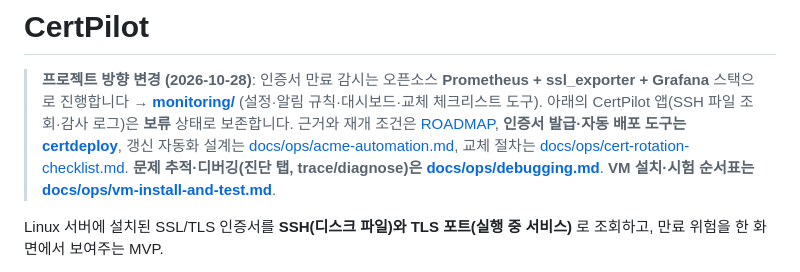
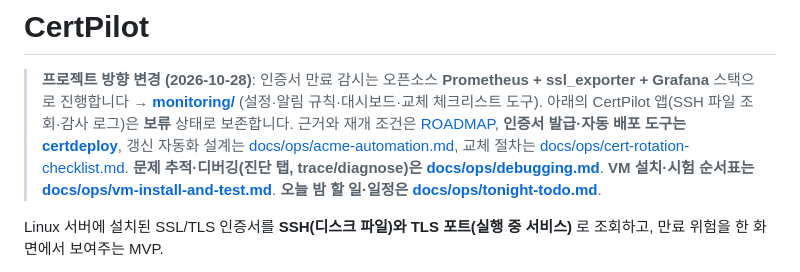
Before and after one commit to dongjincho508/certpilot, a Markdown page: README.md, the part around the change. Drawn GitHub-style.

```diff
--- a/README.md
+++ b/README.md
@@ -1,7 +1,7 @@
 # CertPilot
 
 > **프로젝트 방향 변경 (2026-10-28)**: 인증서 만료 감시는 오픈소스 **Prometheus + ssl_exporter + Grafana** 스택으로 진행합니다 → **[monitoring/](monitoring/README.md)** (설정·알림 규칙·대시보드·교체 체크리스트 도구).
-> 아래의 CertPilot 앱(SSH 파일 조회·감사 로그)은 **보류** 상태로 보존합니다. 근거와 재개 조건은 [ROADMAP](docs/ROADMAP.md), **인증서 발급·자동 배포 도구는 [certdeploy](docs/ops/certdeploy.md)**, 갱신 자동화 설계는 [docs/ops/acme-automation.md](docs/ops/acme-automation.md), 교체 절차는 [docs/ops/cert-rotation-checklist.md](docs/ops/cert-rotation-checklist.md). **문제 추적·디버깅(진단 탭, trace/diagnose)은 [docs/ops/debugging.md](docs/ops/debugging.md)**. **VM 설치·시험 순서표는 [docs/ops/vm-install-and-test.md](docs/ops/vm-install-and-test.md)**.
+> 아래의 CertPilot 앱(SSH 파일 조회·감사 로그)은 **보류** 상태로 보존합니다. 근거와 재개 조건은 [ROADMAP](docs/ROADMAP.md), **인증서 발급·자동 배포 도구는 [certdeploy](docs/ops/certdeploy.md)**, 갱신 자동화 설계는 [docs/ops/acme-automation.md](docs/ops/acme-automation.md), 교체 절차는 [docs/ops/cert-rotation-checklist.md](docs/ops/cert-rotation-checklist.md). **문제 추적·디버깅(진단 탭, trace/diagnose)은 [docs/ops/debugging.md](docs/ops/debugging.md)**. **VM 설치·시험 순서표는 [docs/ops/vm-install-and-test.md](docs/ops/vm-install-and-test.md)**. **오늘 밤 할 일·일정은 [docs/ops/tonight-todo.md](docs/ops/tonight-todo.md)**.
 
 Linux 서버에 설치된 SSL/TLS 인증서를 **SSH(디스크 파일)와 TLS 포트(실행 중 서비스)** 로 조회하고, 만료 위험을 한 화면에서 보여주는 MVP.
 
```
Also changed, not shown: docs/ops/tonight-todo.md (added, +44 -0 lines).
